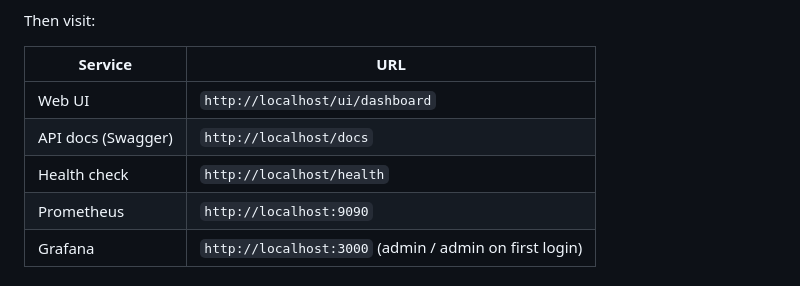
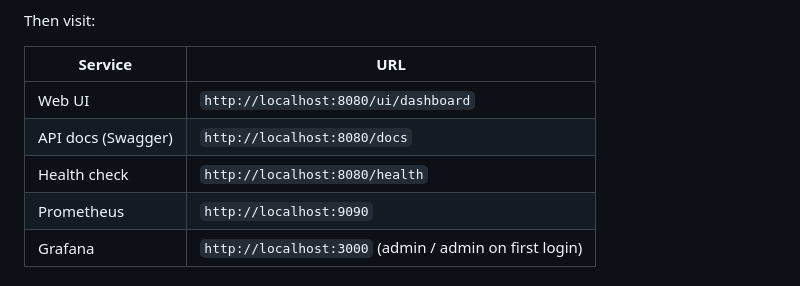
Before and after one commit to SamyamCodesavvy/log-guard-siem, a Markdown page: README.md, the part around the change. GitHub-like rendering.

```diff
--- a/README.md
+++ b/README.md
@@ -151,9 +151,9 @@ Then visit:
 
 | Service | URL |
 |---|---|
-| Web UI | `http://localhost/ui/dashboard` |
-| API docs (Swagger) | `http://localhost/docs` |
-| Health check | `http://localhost/health` |
+| Web UI | `http://localhost:8080/ui/dashboard` |
+| API docs (Swagger) | `http://localhost:8080/docs` |
+| Health check | `http://localhost:8080/health` |
 | Prometheus | `http://localhost:9090` |
 | Grafana | `http://localhost:3000` (admin / admin on first login) |
 
```
